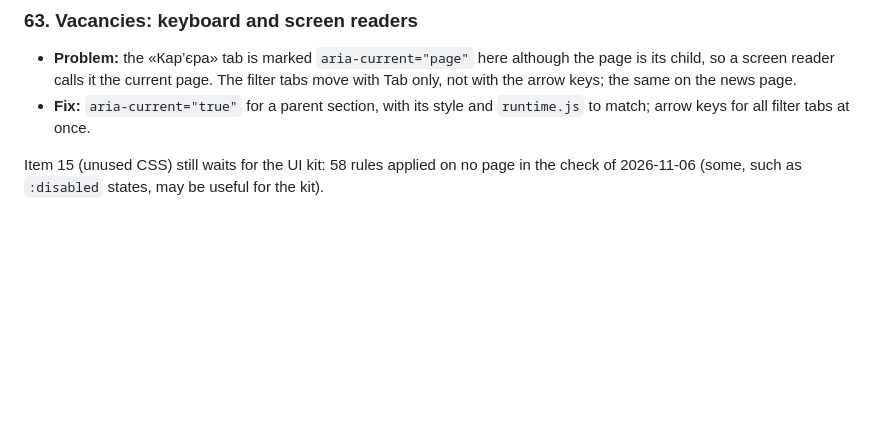
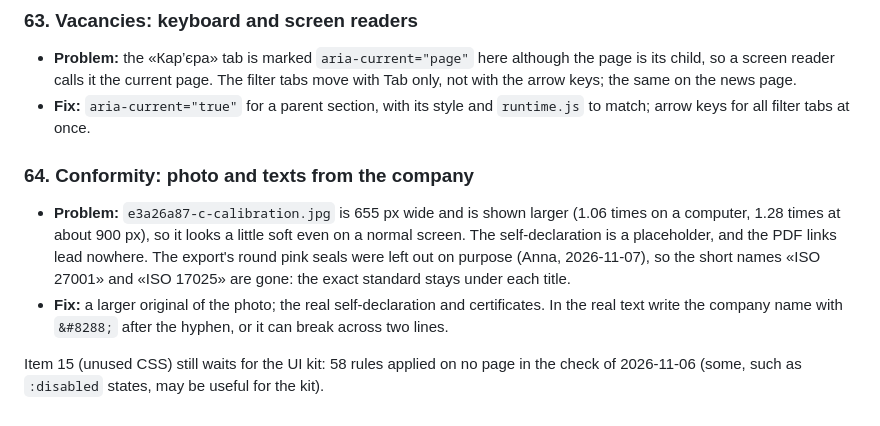
Before and after one commit to antlerke/nik-el-prototype, a Markdown page: v/04-11/CONSISTENCY.md, the part around the change. Drawn GitHub-style; blank space fills up the shorter version.

Commit message:
Consistency: conformity photo and texts from the company for later (item 64)
Co-Authored-By: Claude Opus 5.5 <noreply@anthropic.com>

```diff
--- a/v/04-11/CONSISTENCY.md
+++ b/v/04-11/CONSISTENCY.md
@@ -346,4 +346,8 @@ Agreed rule for new pages, and the goal of this group: one class = one style. Re
 - **Problem:** the «Кар’єра» tab is marked `aria-current="page"` here although the page is its child, so a screen reader calls it the current page. The filter tabs move with Tab only, not with the arrow keys; the same on the news page.
 - **Fix:** `aria-current="true"` for a parent section, with its style and `runtime.js` to match; arrow keys for all filter tabs at once.
 
+### 64. Conformity: photo and texts from the company
+- **Problem:** `e3a26a87-c-calibration.jpg` is 655 px wide and is shown larger (1.06 times on a computer, 1.28 times at about 900 px), so it looks a little soft even on a normal screen. The self-declaration is a placeholder, and the PDF links lead nowhere. The export's round pink seals were left out on purpose (Anna, 2026-11-07), so the short names «ISO 27001» and «ISO 17025» are gone: the exact standard stays under each title.
+- **Fix:** a larger original of the photo; the real self-declaration and certificates. In the real text write the company name with `&#8288;` after the hyphen, or it can break across two lines.
+
 Item 15 (unused CSS) still waits for the UI kit: 58 rules applied on no page in the check of 2026-11-06 (some, such as `:disabled` states, may be useful for the kit).
```
